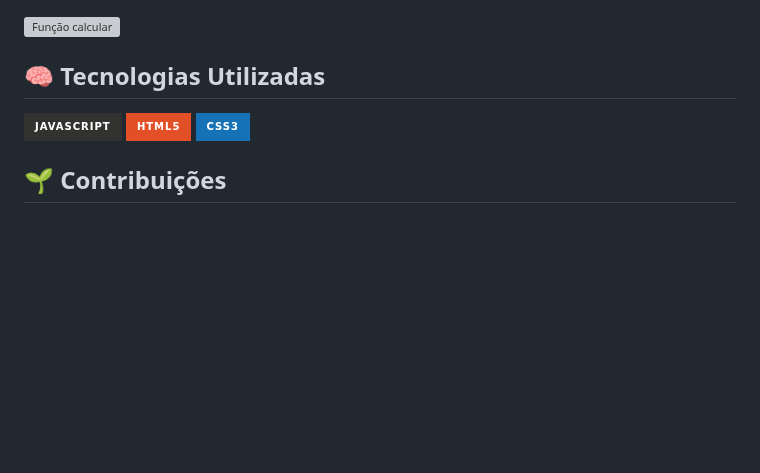
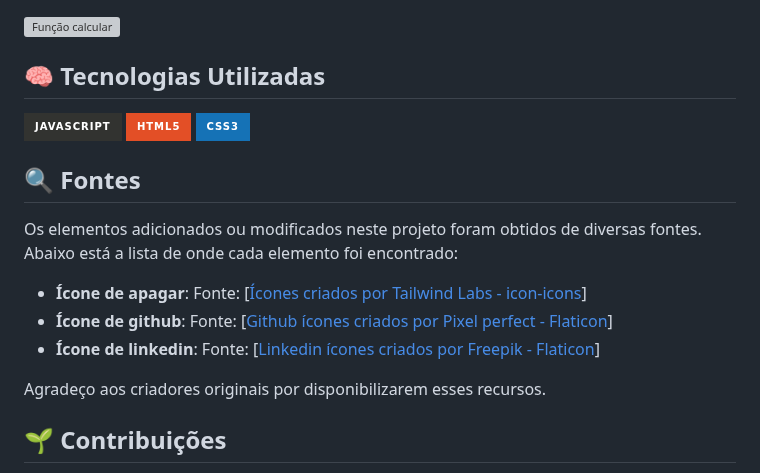
Before and after one commit to BrenoLira01/Calculadora-Javascript, a Markdown page: README.md, the part around the change. Rendered like a GitHub page; badges without logos; blank space fills up the shorter version; grey boxes are pictures that could not be loaded.

Commit message:
Foi adicionado os créditos dos criadores originais dos ícones utulizados no projeto.

```diff
--- a/README.md
+++ b/README.md
@@ -55,6 +55,16 @@ Decidi utilizar a função `new Function()` em lugar de `eval()` por razões de
 
 ![JavaScript](https://img.shields.io/badge/javascript-%23323330.svg?style=for-the-badge&logo=javascript&logoColor=%23F7DF1E) ![HTML5](https://img.shields.io/badge/html5-%23E34F26.svg?style=for-the-badge&logo=html5&logoColor=white) ![CSS3](https://img.shields.io/badge/css3-%231572B6.svg?style=for-the-badge&logo=css3&logoColor=white)
 
+## 🔍 Fontes
+
+Os elementos adicionados ou modificados neste projeto foram obtidos de diversas fontes. Abaixo está a lista de onde cada elemento foi encontrado:
+
+- **Ícone de apagar**: Fonte: [<a href="https://icon-icons.com/pt/icone/retrocesso/152694" title="retrocesso ícones">Ícones criados por Tailwind Labs - icon-icons</a>]
+- **Ícone de github**: Fonte: [<a href="https://www.flaticon.com/br/icones-gratis/github" title="github ícones">Github ícones criados por Pixel perfect - Flaticon</a>]
+- **Ícone de linkedin**: Fonte: [<a href="https://www.flaticon.com/br/icones-gratis/linkedin" title="linkedin ícones">Linkedin ícones criados por Freepik - Flaticon</a>]
+
+Agradeço aos criadores originais por disponibilizarem esses recursos.
+
 ## 🌱 Contribuições
 
 Contribuições são bem-vindas! Sinta-se à vontade para abrir problemas e solicitações de pull para melhorar este projeto.
```
